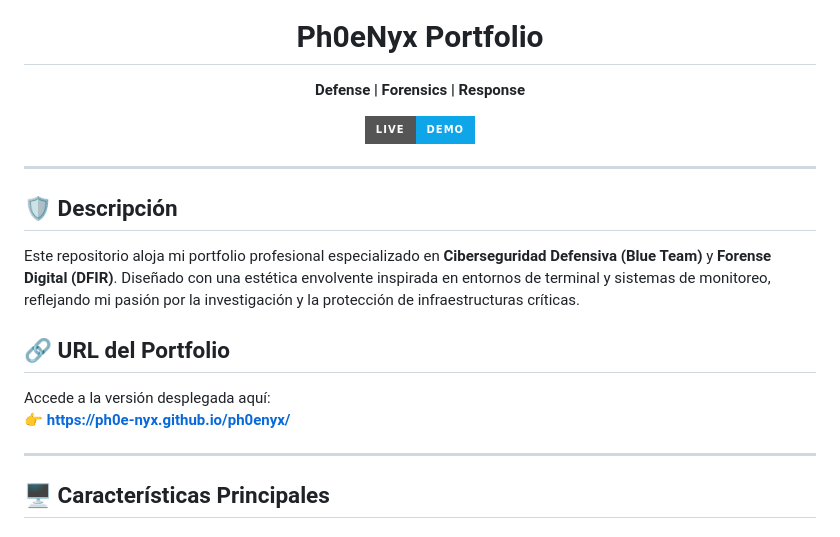
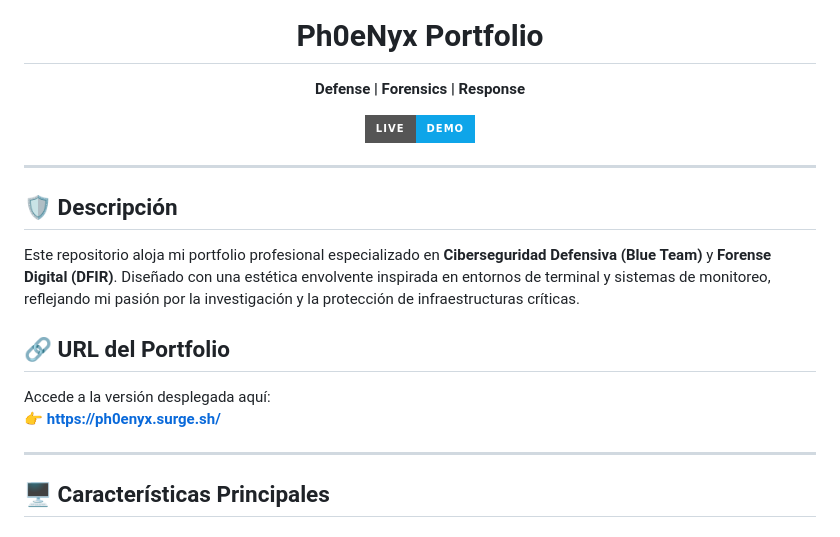
Before and after one commit to Ph0e-Nyx/ph0enyx, a Markdown page: README.md, the part around one of its changes. Drawn GitHub-style; badges without logos.

Commit message:
Update live demo links in README.md

```diff
--- a/README.md
+++ b/README.md
@@ -20,7 +20,7 @@ Diseñado con una estética envolvente inspirada en entornos de terminal y siste
 ## 🔗 URL del Portfolio
 
 Accede a la versión desplegada aquí:
-👉 **[https://ph0e-nyx.github.io/ph0enyx/](https://ph0e-nyx.github.io/ph0enyx/--)**
+👉 **[https://ph0enyx.surge.sh/](https://ph0enyx.surge.sh)**
 
 ---
 
```
Also changed, not shown: other parts of README.md (+1 -1 lines).
